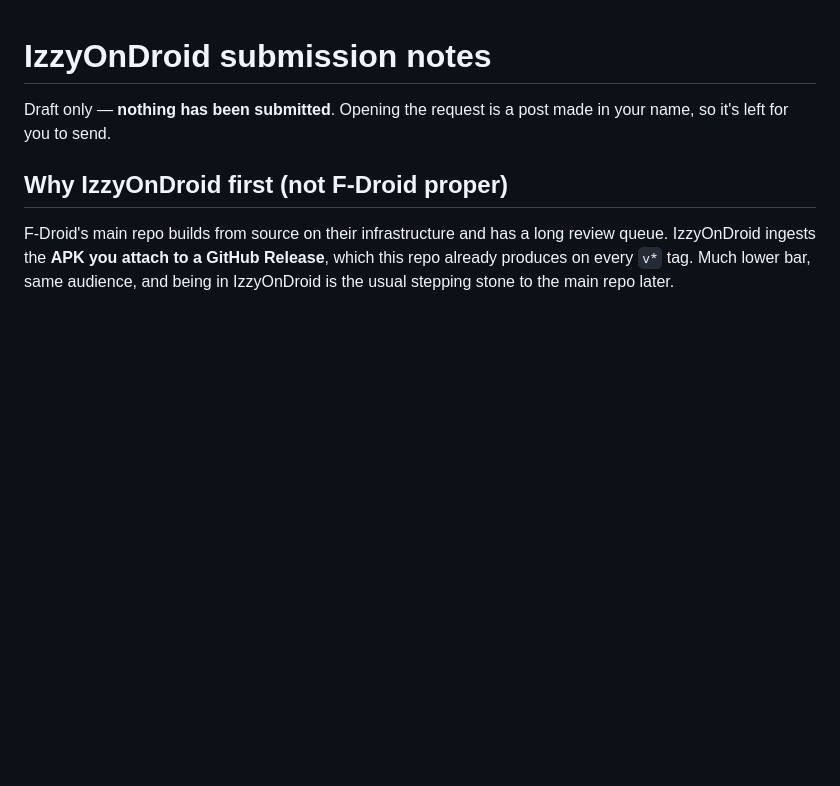
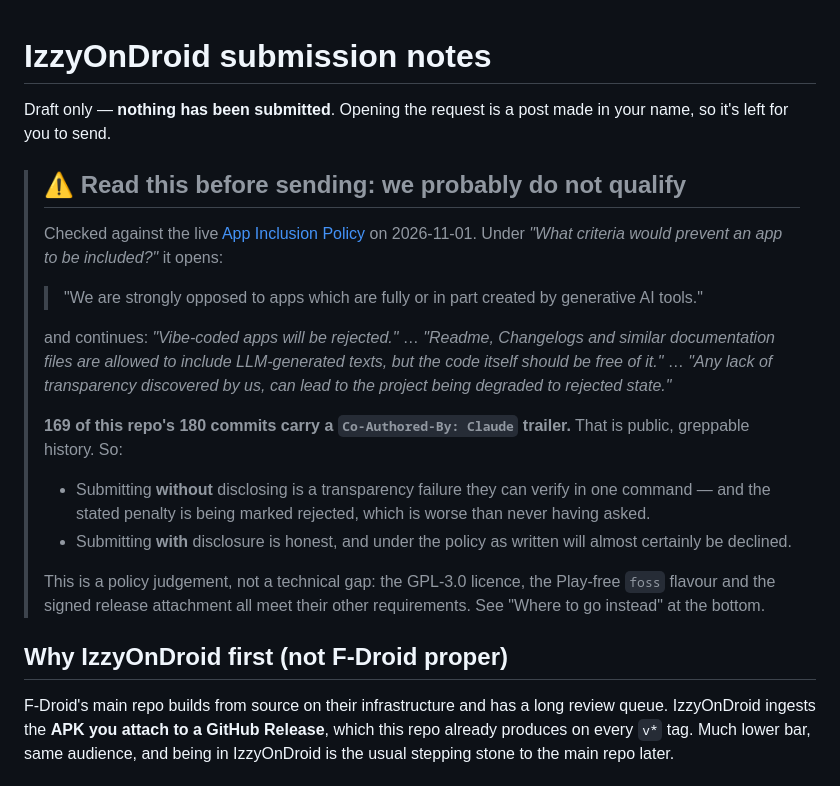
Before and after one commit to rsavutiu/OfflinePlaya, a Markdown page: docs/izzyondroid-submission.md, the part around one of its changes. GitHub-like rendering; blank space fills up the shorter version.

```diff
--- a/docs/izzyondroid-submission.md
+++ b/docs/izzyondroid-submission.md
@@ -2,6 +2,34 @@
 
 Draft only — **nothing has been submitted**. Opening the request is a post made
 in your name, so it's left for you to send.
+
+> ## ⚠️ Read this before sending: we probably do not qualify
+>
+> Checked against the live
+> [App Inclusion Policy](https://izzyondroid.org/docs/general/AppInclusionPolicy/)
+> on 2026-11-01. Under *"What criteria would prevent an app to be included?"* it
+> opens:
+>
+> > "We are strongly opposed to apps which are fully or in part created by
+> > generative AI tools."
+>
+> and continues: *"Vibe-coded apps will be rejected."* … *"Readme, Changelogs and
+> similar documentation files are allowed to include LLM-generated texts, but the
+> code itself should be free of it."* … *"Any lack of transparency discovered by
+> us, can lead to the project being degraded to rejected state."*
+>
+> **169 of this repo's 180 commits carry a `Co-Authored-By: Claude` trailer.**
+> That is public, greppable history. So:
+>
+> - Submitting **without** disclosing is a transparency failure they can verify
+>   in one command — and the stated penalty is being marked rejected, which is
+>   worse than never having asked.
+> - Submitting **with** disclosure is honest, and under the policy as written
+>   will almost certainly be declined.
+>
+> This is a policy judgement, not a technical gap: the GPL-3.0 licence, the
+> Play-free `foss` flavour and the signed release attachment all meet their
+> other requirements. See "Where to go instead" at the bottom.
 
 ## Why IzzyOnDroid first (not F-Droid proper)
 
```
Also changed, not shown: other parts of docs/izzyondroid-submission.md (+78 -0 lines).
